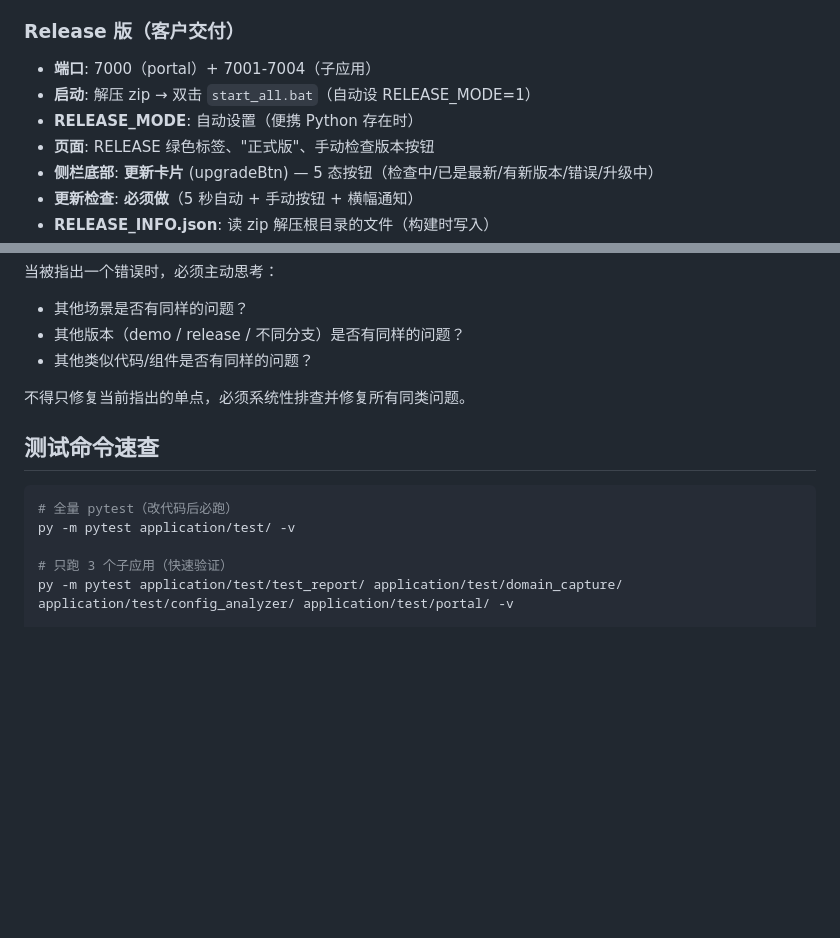
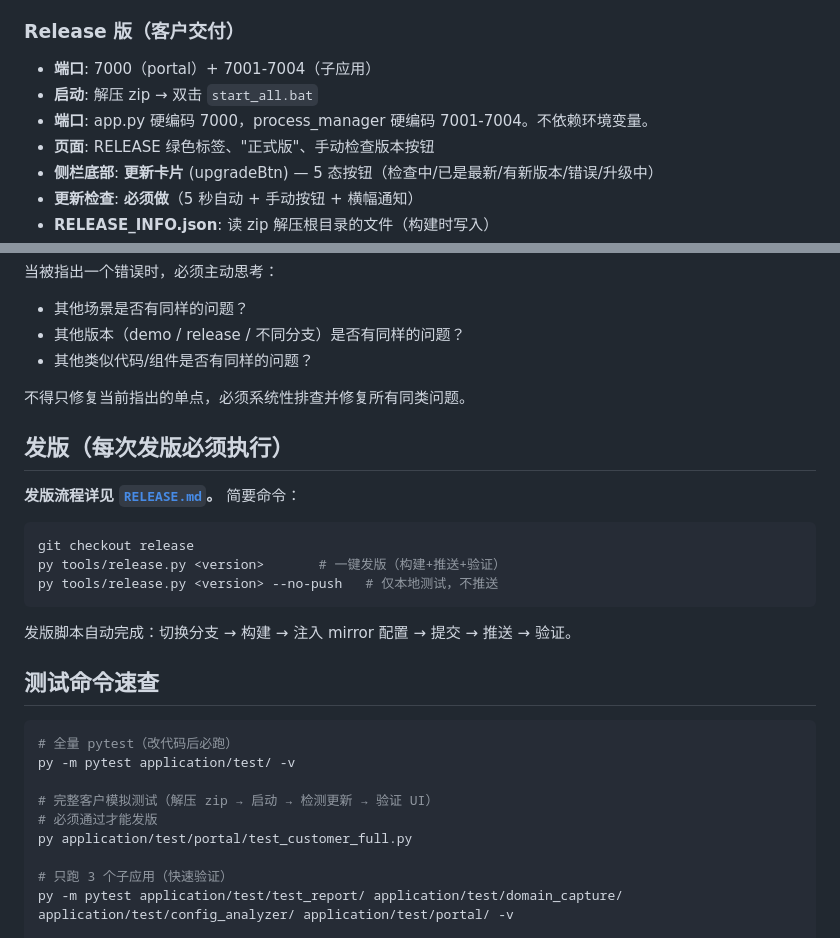
Before and after one commit to yucongshen2021-spec/5mins-less-for-you-cloud, a Markdown page: CLAUDE.md, 2 parts joined by grey strips. Drawn GitHub-style; blank space fills up the shorter version.

Commit message:
docs: reference RELEASE.md in CLAUDE.md + fix release port description

````diff
--- a/CLAUDE.md
+++ b/CLAUDE.md
@@ -16,8 +16,8 @@
 
 ### Release 版（客户交付）
 - **端口**: 7000（portal）+ 7001-7004（子应用）
-- **启动**: 解压 zip → 双击 `start_all.bat`（自动设 RELEASE_MODE=1）
-- **RELEASE_MODE**: 自动设置（便携 Python 存在时）
+- **启动**: 解压 zip → 双击 `start_all.bat`
+- **端口**: app.py 硬编码 7000，process_manager 硬编码 7001-7004。不依赖环境变量。
 - **页面**: RELEASE 绿色标签、"正式版"、手动检查版本按钮
 - **侧栏底部**: **更新卡片** (upgradeBtn) — 5 态按钮（检查中/已是最新/有新版本/错误/升级中）
 - **更新检查**: **必须做**（5 秒自动 + 手动按钮 + 横幅通知）
@@ -56,11 +56,27 @@
 
 不得只修复当前指出的单点，必须系统性排查并修复所有同类问题。
 
+## 发版（每次发版必须执行）
+
+**发版流程详见 [`RELEASE.md`](RELEASE.md)。** 简要命令：
+
+```powershell
+git checkout release
+py tools/release.py <version>       # 一键发版（构建+推送+验证）
+py tools/release.py <version> --no-push   # 仅本地测试，不推送
+```
+
+发版脚本自动完成：切换分支 → 构建 → 注入 mirror 配置 → 提交 → 推送 → 验证。
+
 ## 测试命令速查
 
 ```powershell
 # 全量 pytest（改代码后必跑）
 py -m pytest application/test/ -v
+
+# 完整客户模拟测试（解压 zip → 启动 → 检测更新 → 验证 UI）
+# 必须通过才能发版
+py application/test/portal/test_customer_full.py
 
 # 只跑 3 个子应用（快速验证）
 py -m pytest application/test/test_report/ application/test/domain_capture/ application/test/config_analyzer/ application/test/portal/ -v
````
